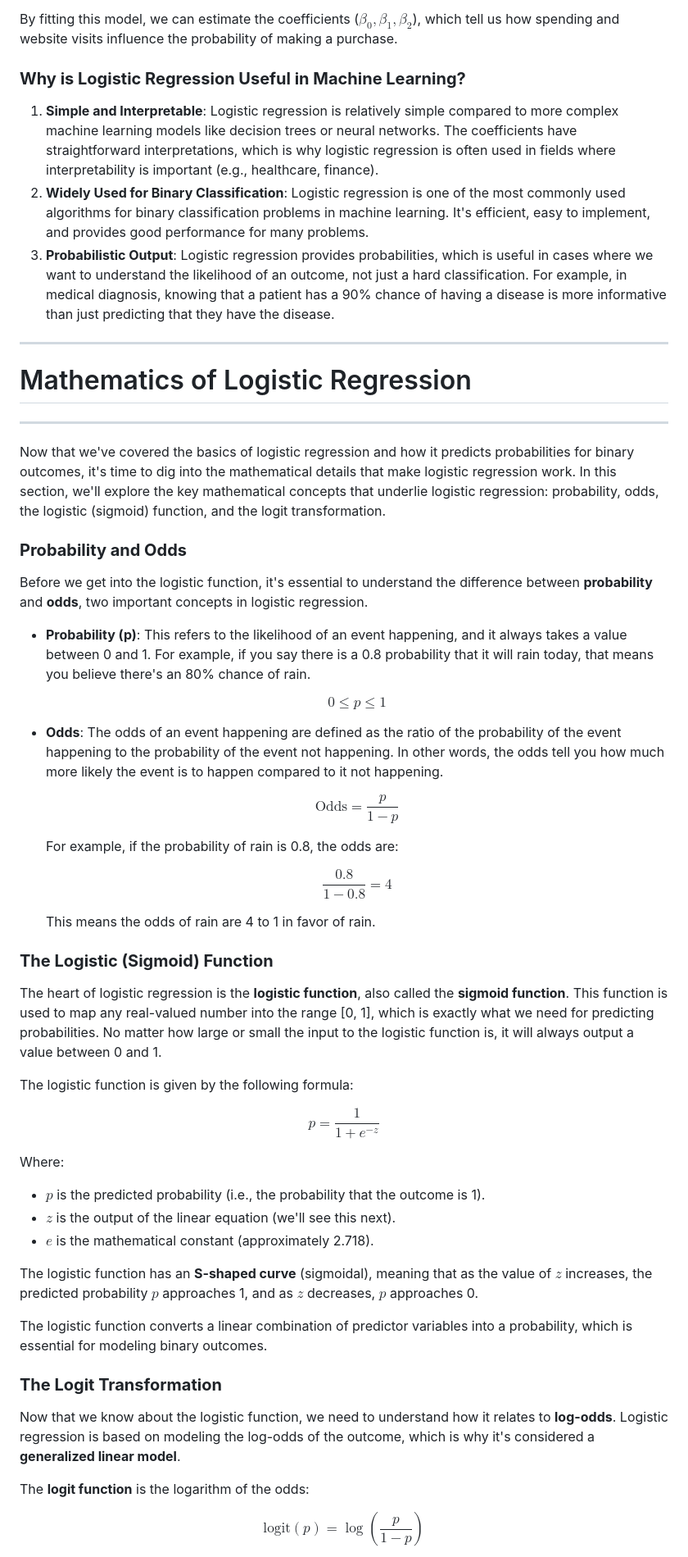
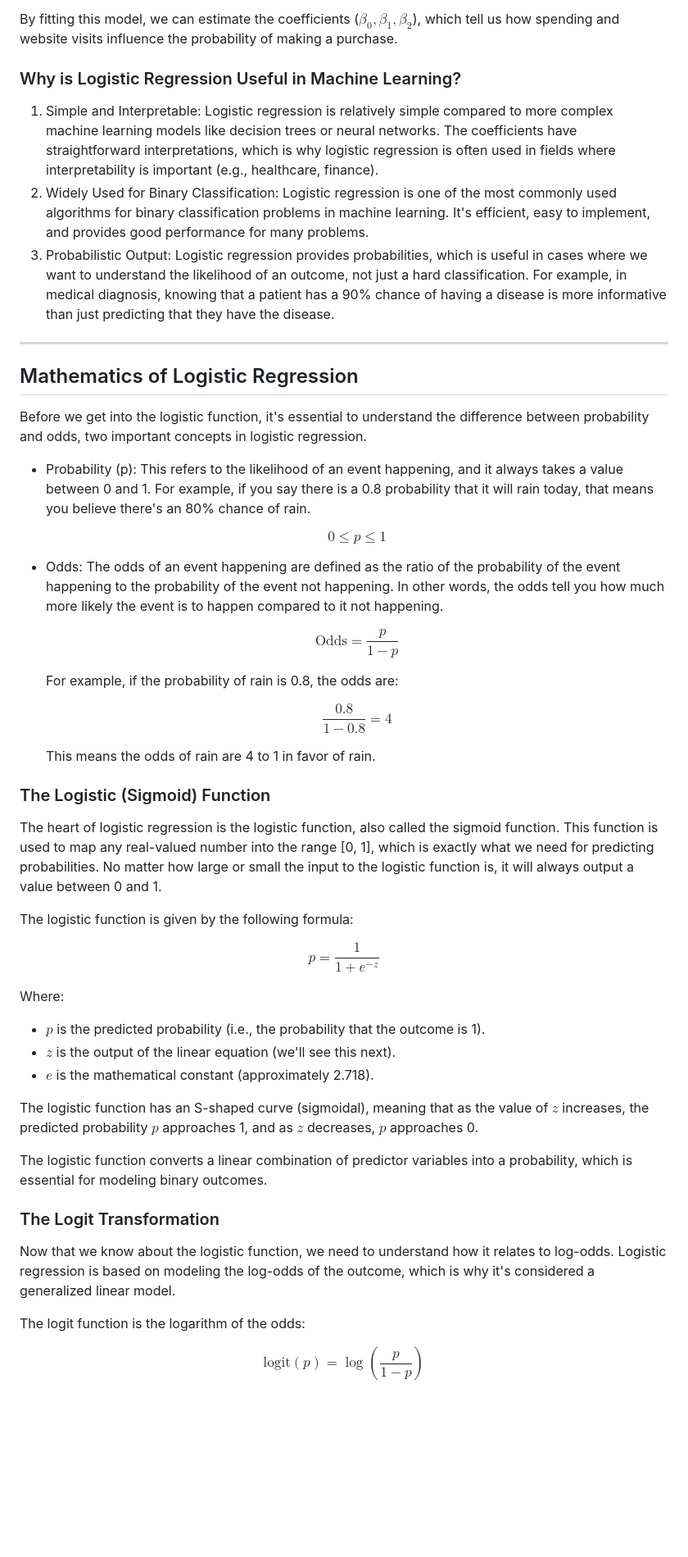
Before and after one commit to bsheese/cs377, a Markdown page: 18_classification/18_0_0_2_Log_Reg_Basics.md, the part around one of its changes. Shown at 82% size. GitHub-like rendering; blank space fills up the shorter version.

```diff
--- a/18_classification/18_0_0_2_Log_Reg_Basics.md
+++ b/18_classification/18_0_0_2_Log_Reg_Basics.md
@@ -73,29 +75,23 @@ Where:
 
 By fitting this model, we can estimate the coefficients ($\beta_0, \beta_1, \beta_2$), which tell us how spending and website visits influence the probability of making a purchase.
 
-### **Why is Logistic Regression Useful in Machine Learning?**
+### Why is Logistic Regression Useful in Machine Learning?
 
-1.  **Simple and Interpretable**: Logistic regression is relatively simple compared to more complex machine learning models like decision trees or neural networks. The coefficients have straightforward interpretations, which is why logistic regression is often used in fields where interpretability is important (e.g., healthcare, finance).
-2.  **Widely Used for Binary Classification**: Logistic regression is one of the most commonly used algorithms for binary classification problems in machine learning. It's efficient, easy to implement, and provides good performance for many problems.
-3.  **Probabilistic Output**: Logistic regression provides probabilities, which is useful in cases where we want to understand the likelihood of an outcome, not just a hard classification. For example, in medical diagnosis, knowing that a patient has a 90% chance of having a disease is more informative than just predicting that they have the disease.
+1.  Simple and Interpretable: Logistic regression is relatively simple compared to more complex machine learning models like decision trees or neural networks. The coefficients have straightforward interpretations, which is why logistic regression is often used in fields where interpretability is important (e.g., healthcare, finance).
+2.  Widely Used for Binary Classification: Logistic regression is one of the most commonly used algorithms for binary classification problems in machine learning. It's efficient, easy to implement, and provides good performance for many problems.
+3.  Probabilistic Output: Logistic regression provides probabilities, which is useful in cases where we want to understand the likelihood of an outcome, not just a hard classification. For example, in medical diagnosis, knowing that a patient has a 90% chance of having a disease is more informative than just predicting that they have the disease.
 
 ---
 
-# Mathematics of Logistic Regression
+## Mathematics of Logistic Regression
 
----
+Before we get into the logistic function, it's essential to understand the difference between probability and odds, two important concepts in logistic regression.
 
-Now that we've covered the basics of logistic regression and how it predicts probabilities for binary outcomes, it's time to dig into the mathematical details that make logistic regression work. In this section, we'll explore the key mathematical concepts that underlie logistic regression: probability, odds, the logistic (sigmoid) function, and the logit transformation.
-
-### **Probability and Odds**
-
-Before we get into the logistic function, it's essential to understand the difference between **probability** and **odds**, two important concepts in logistic regression.
-
-*   **Probability (p)**: This refers to the likelihood of an event happening, and it always takes a value between 0 and 1. For example, if you say there is a 0.8 probability that it will rain today, that means you believe there's an 80% chance of rain.
+*   Probability (p): This refers to the likelihood of an event happening, and it always takes a value between 0 and 1. For example, if you say there is a 0.8 probability that it will rain today, that means you believe there's an 80% chance of rain.
 
     $$ 0 \leq p \leq 1 $$
 
-*   **Odds**: The odds of an event happening are defined as the ratio of the probability of the event happening to the probability of the event not happening. In other words, the odds tell you how much more likely the event is to happen compared to it not happening.
+*   Odds: The odds of an event happening are defined as the ratio of the probability of the event happening to the probability of the event not happening. In other words, the odds tell you how much more likely the event is to happen compared to it not happening.
 
     $$ \text{Odds} = \frac{p}{1 - p} $$
 
@@ -105,9 +101,9 @@ Before we get into the logistic function, it's essential to understand the diffe
 
     This means the odds of rain are 4 to 1 in favor of rain.
 
-### **The Logistic (Sigmoid) Function**
+### The Logistic (Sigmoid) Function
 
-The heart of logistic regression is the **logistic function**, also called the **sigmoid function**. This function is used to map any real-valued number into the range [0, 1], which is exactly what we need for predicting probabilities. No matter how large or small the input to the logistic function is, it will always output a value between 0 and 1.
+The heart of logistic regression is the logistic function, also called the sigmoid function. This function is used to map any real-valued number into the range [0, 1], which is exactly what we need for predicting probabilities. No matter how large or small the input to the logistic function is, it will always output a value between 0 and 1.
 
 The logistic function is given by the following formula:
 
@@ -119,15 +115,15 @@ Where:
 *   $z$ is the output of the linear equation (we'll see this next).
 *   $e$ is the mathematical constant (approximately 2.718).
 
-The logistic function has an **S-shaped curve** (sigmoidal), meaning that as the value of $z$ increases, the predicted probability $p$ approaches 1, and as $z$ decreases, $p$ approaches 0.
+The logistic function has an S-shaped curve (sigmoidal), meaning that as the value of $z$ increases, the predicted probability $p$ approaches 1, and as $z$ decreases, $p$ approaches 0.
 
 The logistic function converts a linear combination of predictor variables into a probability, which is essential for modeling binary outcomes.
 
-### **The Logit Transformation**
+### The Logit Transformation
 
-Now that we know about the logistic function, we need to understand how it relates to **log-odds**. Logistic regression is based on modeling the log-odds of the outcome, which is why it's considered a **generalized linear model**.
+Now that we know about the logistic function, we need to understand how it relates to log-odds. Logistic regression is based on modeling the log-odds of the outcome, which is why it's considered a generalized linear model.
 
-The **logit function** is the logarithm of the odds:
+The logit function is the logarithm of the odds:
 
 $$ \text{logit}(p) = \log\left(\frac{p}{1 - p}\right) $$
 
```
Also changed, not shown: other parts of 18_classification/18_0_0_2_Log_Reg_Basics.md (+44 -50 lines).
